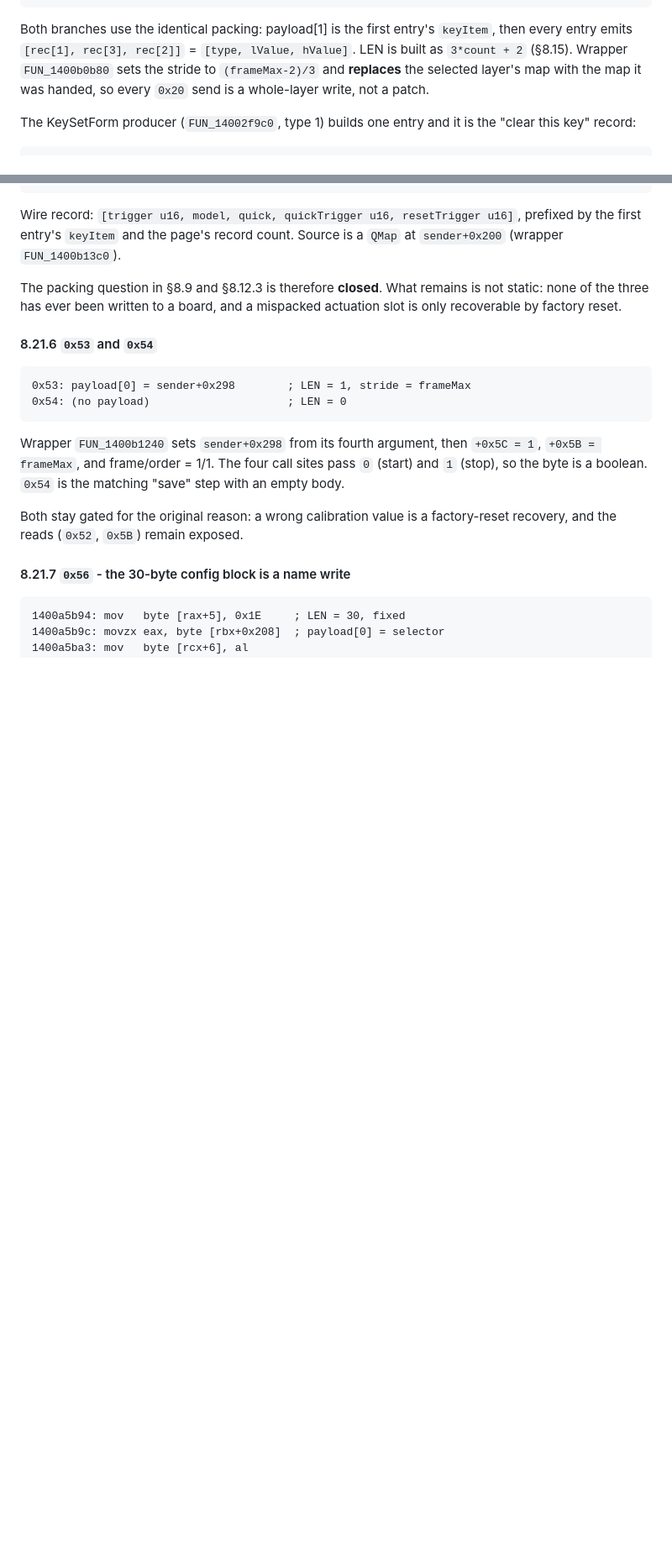
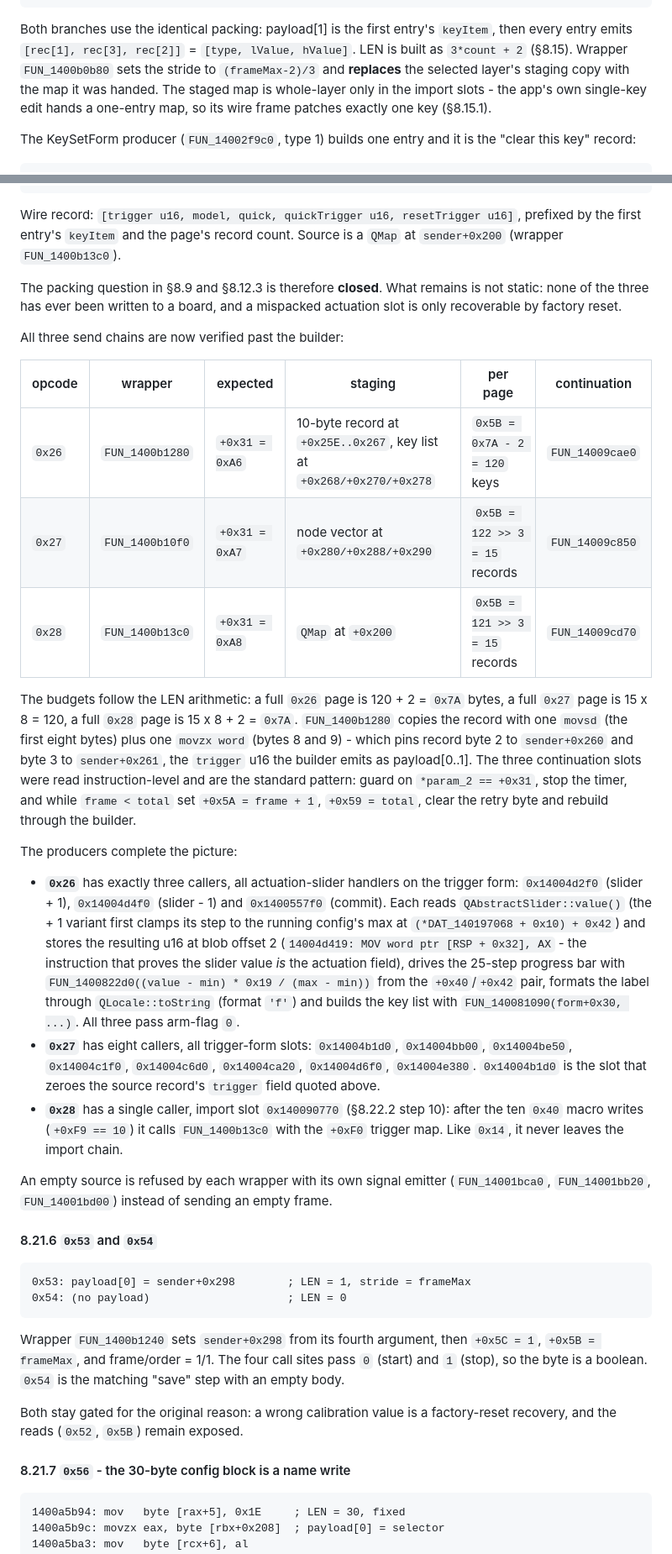
Before and after one commit to Geckbags/apex-webhid, a Markdown page: PROTOCOL.md, 2 parts joined by grey strips. Shown at 84% size. GitHub-like rendering; blank space fills up the shorter version.

Commit message:
t9-g26-28: send chains and producers for the trigger family
- 0x26 wrapper FUN_1400b1280: expects 0xA6, stages the 10-byte trigger
  record at +0x25E..0x267 (movsd first eight bytes + movzx word) and the
  key list at +0x268/+0x270/+0x278; perPage = 0x7A-2 = 120 keys; empty
  list -> FUN_14001bca0; builder FUN_1400ab700. Continuation slot
  FUN_14009cae0 verified standard (guard on +0x31, timer stop,
  frame<total -> frame+1/total/retry-clear/rebuild).
- 0x26 producers are the three actuation-slider handlers 0x14004d2f0
  (+1), 0x14004d4f0 (-1), 0x1400557f0 (commit): value() from
  (form+0x28)+0x158, the +1 step clamped to (*DAT_140197068+0x10)+0x42,
  u16 stored at blob offset 2 (14004d419 MOV word [RSP+0x32],AX - the
  slider value IS the actuation field), progress bar
  (value-min)*0x19/(max-min) via FUN_1400822d0 from +0x40/+0x42, label
  via QLocale::toString('f'), key list via FUN_140081090(form+0x30),
  arm flag 0.
- 0x27 wrapper FUN_1400b10f0: expects 0xA7, stages a 16-byte-node vector
  at +0x280/+0x288/+0x290; perPage = 122>>3 = 15 records - the '16' was
  the node stride, not the page count, so the old stride line in 8.21.5
  is corrected; empty -> FUN_14001bb20; builder FUN_1400aab70;
  continuation FUN_14009c850 verified. Eight producers, all trigger-form
  slots (0x14004b1d0 zeroes trigger; 0x14004bb00, 0x14004be50,
  0x14004c1f0, 0x14004c6d0, 0x14004ca20, 0x14004d6f0, 0x14004e380).
- 0x28 wrapper FUN_1400b13c0: expects 0xA8, QMap staged at +0x200;
  perPage = 121>>3 = 15 records; empty -> FUN_14001bd00; builder
  FUN_1400abcb0; continuation FUN_14009cd70 verified. Sole caller is
  import slot FUN_140090770 (8.22.2 step 10) - import-only like 0x14.
- 8.21.5 now carries the full LEN arithmetic (full 0x26 page 122, 0x27
  page 120, 0x28 page 122 = 0x7A), the chain table and the producer
  sets. 10.1 gained a solved row; 12 row texts refined (counts 24/11/4
  unchanged; all three stay Gated, never run against hardware).
Full suite: protocol 507 passed, driver 53 passed, smoke PASS.

```diff
--- a/PROTOCOL.md
+++ b/PROTOCOL.md
@@ -2533,9 +2534,10 @@ unknown byte - is why the write stays gated.
 Both branches use the identical packing: payload[1] is the first entry's
 `keyItem`, then every entry emits `[rec[1], rec[3], rec[2]]` =
 `[type, lValue, hValue]`. LEN is built as `3*count + 2` (§8.15). Wrapper
-`FUN_1400b0b80` sets the stride to `(frameMax-2)/3` and **replaces** the selected
-layer's map with the map it was handed, so every `0x20` send is a whole-layer
-write, not a patch.
+`FUN_1400b0b80` sets the stride to `(frameMax-2)/3` and **replaces** the
+selected layer's staging copy with the map it was handed. The staged map is
+whole-layer only in the import slots - the app's own single-key edit hands a
+one-entry map, so its wire frame patches exactly one key (§8.15.1).
 
 The KeySetForm producer (`FUN_14002f9c0`, type 1) builds one entry and it is the
 "clear this key" record:
@@ -2664,6 +2669,49 @@ prefixed by the first entry's `keyItem` and the page's record count. Source is a
 The packing question in §8.9 and §8.12.3 is therefore **closed**. What remains
 is not static: none of the three has ever been written to a board, and a
 mispacked actuation slot is only recoverable by factory reset.
+
+All three send chains are now verified past the builder:
+
+| opcode | wrapper | expected | staging | per page | continuation |
+|---|---|---|---|---|---|
+| `0x26` | `FUN_1400b1280` | `+0x31 = 0xA6` | 10-byte record at `+0x25E..0x267`, key list at `+0x268/+0x270/+0x278` | `0x5B = 0x7A - 2 = 120` keys | `FUN_14009cae0` |
+| `0x27` | `FUN_1400b10f0` | `+0x31 = 0xA7` | node vector at `+0x280/+0x288/+0x290` | `0x5B = 122 >> 3 = 15` records | `FUN_14009c850` |
+| `0x28` | `FUN_1400b13c0` | `+0x31 = 0xA8` | `QMap` at `+0x200` | `0x5B = 121 >> 3 = 15` records | `FUN_14009cd70` |
+
+The budgets follow the LEN arithmetic: a full `0x26` page is 120 + 2 = `0x7A`
+bytes, a full `0x27` page is 15 x 8 = 120, a full `0x28` page is
+15 x 8 + 2 = `0x7A`. `FUN_1400b1280` copies the record with one `movsd`
+(the first eight bytes) plus one `movzx word` (bytes 8 and 9) - which pins
+record byte 2 to `sender+0x260` and byte 3 to `sender+0x261`, the `trigger` u16
+the builder emits as payload[0..1]. The three continuation slots were read
+instruction-level and are the standard pattern: guard on `*param_2 == +0x31`,
+stop the timer, and while `frame < total` set `+0x5A = frame + 1`,
+`+0x59 = total`, clear the retry byte and rebuild through the builder.
+
+The producers complete the picture:
+
+- **`0x26`** has exactly three callers, all actuation-slider handlers on the
+  trigger form: `0x14004d2f0` (slider + 1), `0x14004d4f0` (slider - 1) and
+  `0x1400557f0` (commit). Each reads `QAbstractSlider::value()` (the + 1
+  variant first clamps its step to the running config's max at
+  `(*DAT_140197068 + 0x10) + 0x42`) and stores the resulting u16 at blob
+  offset 2 (`14004d419: MOV word ptr [RSP + 0x32], AX` - the instruction that
+  proves the slider value *is* the actuation field), drives the 25-step
+  progress bar with `FUN_1400822d0((value - min) * 0x19 / (max - min))` from
+  the `+0x40`/`+0x42` pair, formats the label through `QLocale::toString`
+  (format `'f'`) and builds the key list with `FUN_140081090(form+0x30, ...)`.
+  All three pass arm-flag `0`.
+- **`0x27`** has eight callers, all trigger-form slots: `0x14004b1d0`,
+  `0x14004bb00`, `0x14004be50`, `0x14004c1f0`, `0x14004c6d0`, `0x14004ca20`,
+  `0x14004d6f0`, `0x14004e380`. `0x14004b1d0` is the slot that zeroes the
+  source record's `trigger` field quoted above.
+- **`0x28`** has a single caller, import slot `0x140090770` (§8.22.2 step 10):
+  after the ten `0x40` macro writes (`+0xF9 == 10`) it calls `FUN_1400b13c0`
+  with the `+0xF0` trigger map. Like `0x14`, it never leaves the import chain.
+
+An empty source is refused by each wrapper with its own signal emitter
+(`FUN_14001bca0`, `FUN_14001bb20`, `FUN_14001bd00`) instead of sending an
+empty frame.
 
 #### 8.21.6 `0x53` and `0x54`
 
```
Also changed, not shown: other parts of PROTOCOL.md (+9 -5 lines).
